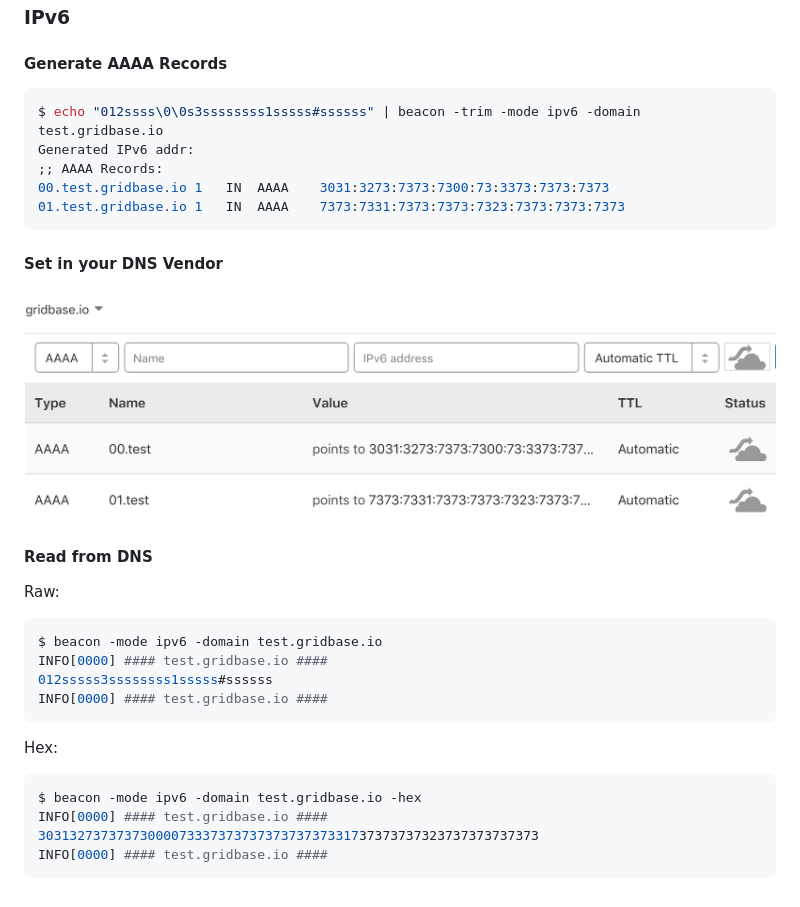
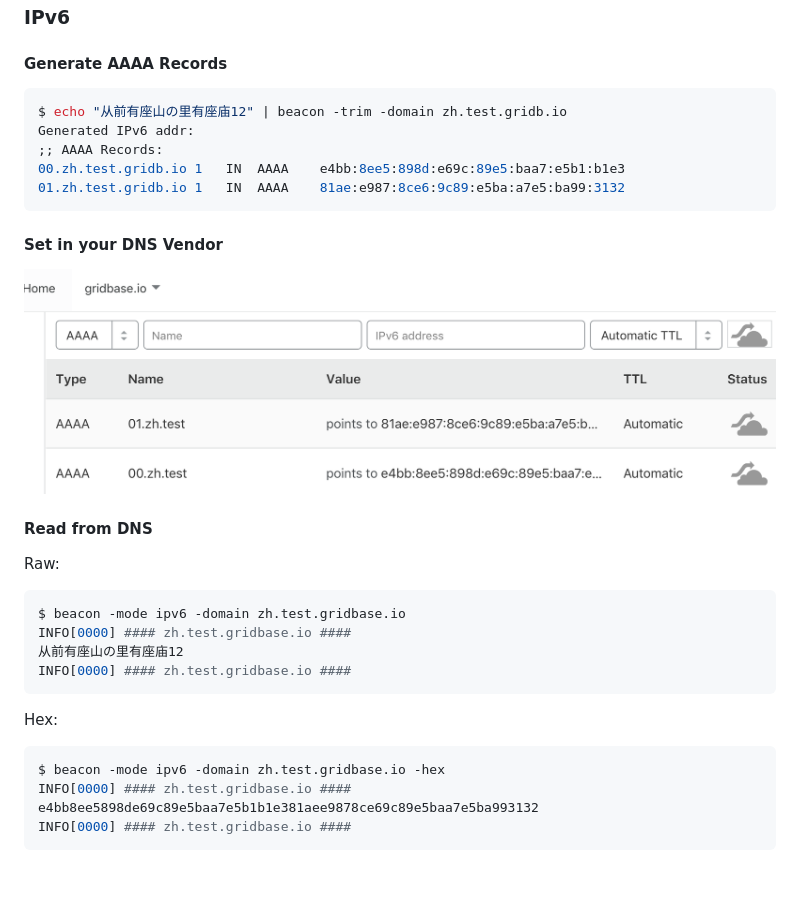
Before and after one commit to CovenantSQL/beacon, a Markdown page: README.md, the part around the change. GitHub-like rendering; pictures changed too: dns.png.

Commit message:
Use i18n example

````diff
--- a/README.md
+++ b/README.md
@@ -26,11 +26,11 @@ go get -u github.com/CovenantSQL/beacon
 
 #### Generate AAAA Records
 ```bash
-$ echo "012ssss\0\0s3ssssssss1sssss#ssssss" | beacon -trim -mode ipv6 -domain test.gridbase.io
+$ echo "从前有座山の里有座庙12" | beacon -trim -domain zh.test.gridb.io
 Generated IPv6 addr:
 ;; AAAA Records:
-00.test.gridbase.io	1	IN	AAAA	3031:3273:7373:7300:73:3373:7373:7373
-01.test.gridbase.io	1	IN	AAAA	7373:7331:7373:7373:7323:7373:7373:7373
+00.zh.test.gridb.io	1	IN	AAAA	e4bb:8ee5:898d:e69c:89e5:baa7:e5b1:b1e3
+01.zh.test.gridb.io	1	IN	AAAA	81ae:e987:8ce6:9c89:e5ba:a7e5:ba99:3132
 ```
 
 #### Set in your DNS Vendor
@@ -40,15 +40,15 @@ Generated IPv6 addr:
 #### Read from DNS
 Raw:
 ```bash
-$ beacon -mode ipv6 -domain test.gridbase.io
-INFO[0000] #### test.gridbase.io ####
-012sssss3ssssssss1sssss#ssssss
-INFO[0000] #### test.gridbase.io ####
+$ beacon -mode ipv6 -domain zh.test.gridbase.io
+INFO[0000] #### zh.test.gridbase.io ####
+从前有座山の里有座庙12
+INFO[0000] #### zh.test.gridbase.io ####
 ```
 Hex:
 ```bash
-$ beacon -mode ipv6 -domain test.gridbase.io -hex
-INFO[0000] #### test.gridbase.io ####
-3031327373737300007333737373737373737331737373737323737373737373
-INFO[0000] #### test.gridbase.io ####
+$ beacon -mode ipv6 -domain zh.test.gridbase.io -hex
+INFO[0000] #### zh.test.gridbase.io ####
+e4bb8ee5898de69c89e5baa7e5b1b1e381aee9878ce69c89e5baa7e5ba993132
+INFO[0000] #### zh.test.gridbase.io ####
 ```
````
